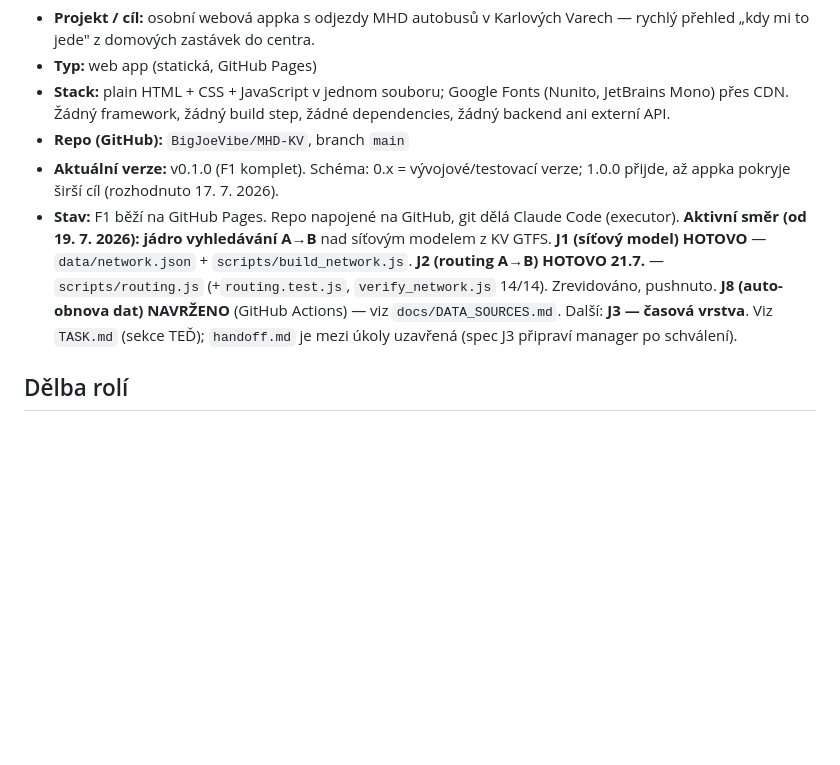
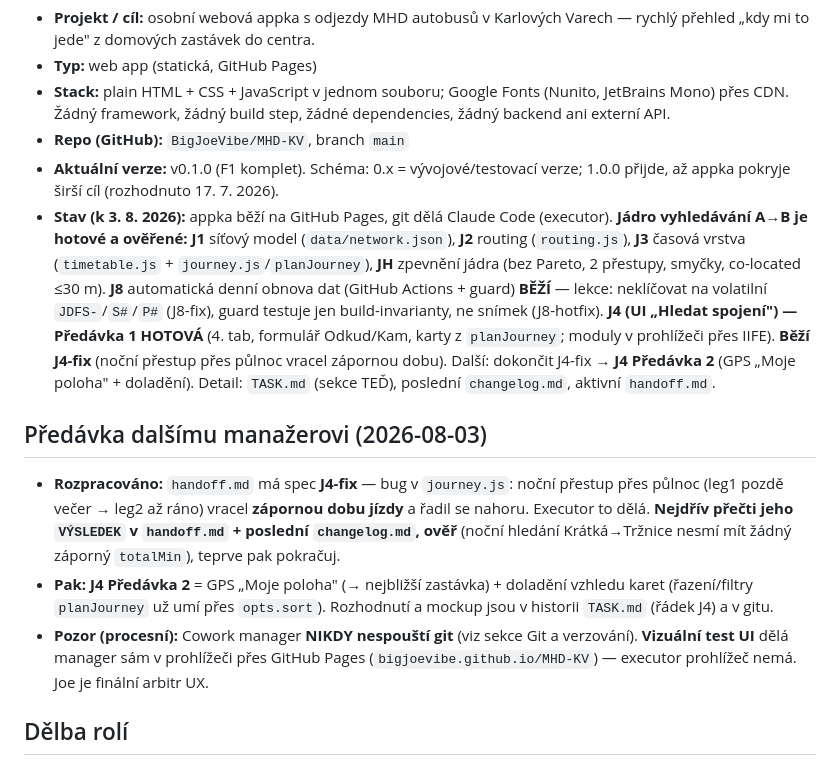
Before and after one commit to BigJoeVibe/MHD-KV, a Markdown page: CLAUDE.md, the part around the change. Rendered like a GitHub page; blank space fills up the shorter version.

Commit message:
docs: manager zapisky — J4 P1 hotovo, J4-fix zadani, predavka dalsimu manazerovi
Necommitovane zmeny z manager session pred zadanim J4-fix (TASK.md stav J4,
CLAUDE.md stav projektu + sekce Predavka dalsimu manazerovi).

```diff
--- a/CLAUDE.md
+++ b/CLAUDE.md
@@ -14,12 +14,29 @@ projektu. Backlog je v `TASK.md`, historie v `changelog.md`.
 - **Repo (GitHub):** `BigJoeVibe/MHD-KV`, branch `main`
 - **Aktuální verze:** v0.1.0 (F1 komplet). Schéma: 0.x = vývojové/testovací
   verze; 1.0.0 přijde, až appka pokryje širší cíl (rozhodnuto 17. 7. 2026).
-- **Stav:** F1 běží na GitHub Pages. Repo napojené na GitHub, git dělá Claude Code (executor).
-  **Aktivní směr (od 19. 7. 2026): jádro vyhledávání A→B** nad síťovým modelem z KV GTFS.
-  **J1 (síťový model) HOTOVO** — `data/network.json` + `scripts/build_network.js`.
-  **J2 (routing A→B) HOTOVO 21.7.** — `scripts/routing.js` (+`routing.test.js`, `verify_network.js` 14/14). Zrevidováno, pushnuto.
-  **J8 (auto-obnova dat) NAVRŽENO** (GitHub Actions) — viz `docs/DATA_SOURCES.md`.
-  Další: **J3 — časová vrstva**. Viz `TASK.md` (sekce TEĎ); `handoff.md` je mezi úkoly uzavřená (spec J3 připraví manager po schválení).
+- **Stav (k 3. 8. 2026):** appka běží na GitHub Pages, git dělá Claude Code (executor).
+  **Jádro vyhledávání A→B je hotové a ověřené:** **J1** síťový model (`data/network.json`),
+  **J2** routing (`routing.js`), **J3** časová vrstva (`timetable.js` + `journey.js`/`planJourney`),
+  **JH** zpevnění jádra (bez Pareto, 2 přestupy, smyčky, co-located ≤30 m).
+  **J8** automatická denní obnova dat (GitHub Actions + guard) **BĚŽÍ** — lekce: neklíčovat na
+  volatilní `JDFS-`/`S#`/`P#` (J8-fix), guard testuje jen build-invarianty, ne snímek (J8-hotfix).
+  **J4 (UI „Hledat spojení") — Předávka 1 HOTOVÁ** (4. tab, formulář Odkud/Kam, karty z `planJourney`;
+  moduly v prohlížeči přes IIFE). **Běží J4-fix** (noční přestup přes půlnoc vracel zápornou dobu).
+  Další: dokončit J4-fix → **J4 Předávka 2** (GPS „Moje poloha" + doladění). Detail: `TASK.md` (sekce TEĎ),
+  poslední `changelog.md`, aktivní `handoff.md`.
+
+## Předávka dalšímu manažerovi (2026-08-03)
+
+- **Rozpracováno:** `handoff.md` má spec **J4-fix** — bug v `journey.js`: noční přestup přes půlnoc
+  (leg1 pozdě večer → leg2 až ráno) vracel **zápornou dobu jízdy** a řadil se nahoru. Executor to dělá.
+  **Nejdřív přečti jeho `VÝSLEDEK` v `handoff.md` + poslední `changelog.md`, ověř** (noční hledání
+  Krátká→Tržnice nesmí mít žádný záporný `totalMin`), teprve pak pokračuj.
+- **Pak:** **J4 Předávka 2** = GPS „Moje poloha" (→ nejbližší zastávka) + doladění vzhledu karet
+  (řazení/filtry `planJourney` už umí přes `opts.sort`). Rozhodnutí a mockup jsou v historii `TASK.md`
+  (řádek J4) a v gitu.
+- **Pozor (procesní):** Cowork manager **NIKDY nespouští git** (viz sekce Git a verzování). **Vizuální
+  test UI** dělá manager sám v prohlížeči přes GitHub Pages (`bigjoevibe.github.io/MHD-KV`) — executor
+  prohlížeč nemá. Joe je finální arbitr UX.
 
 ## Dělba rolí
 
```
Also changed, not shown: TASK.md (+1 -1 lines).
